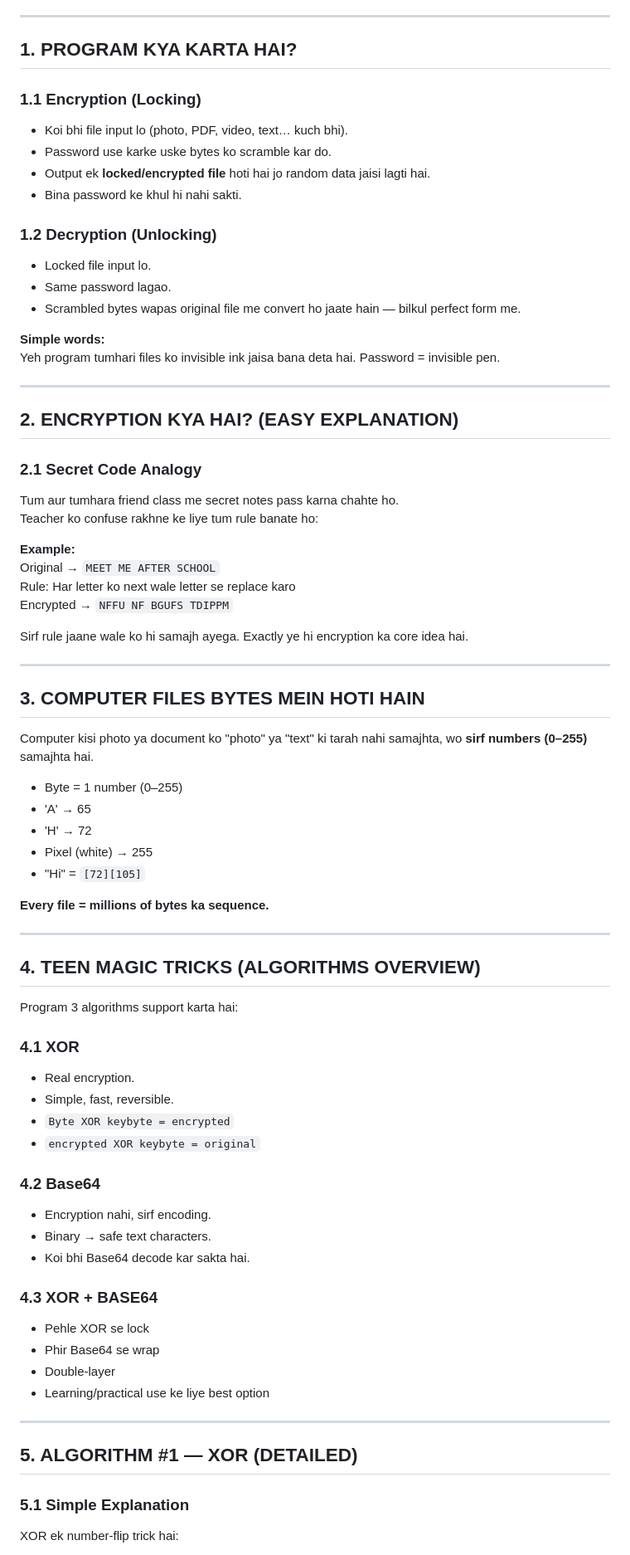
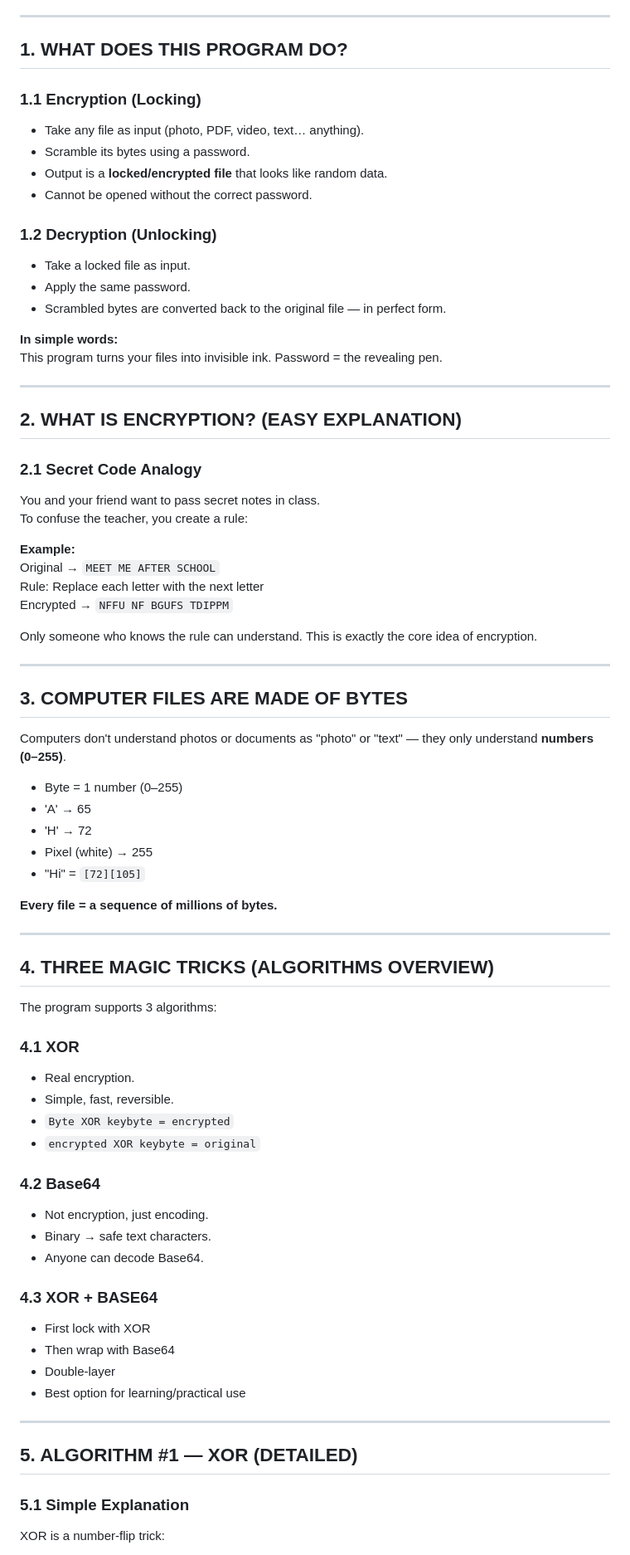
Before and after one commit to voldemort9999/File-Encryptor, a Markdown page: README.md, the part around one of its changes. Shown at 83% size. Drawn GitHub-style.

```diff
--- a/README.md
+++ b/README.md
@@ -76,45 +76,45 @@ python locker.py --help
 
 ---
 
-## 1. PROGRAM KYA KARTA HAI?
+## 1. WHAT DOES THIS PROGRAM DO?
 
 ### 1.1 Encryption (Locking)
 
-* Koi bhi file input lo (photo, PDF, video, text… kuch bhi).
-* Password use karke uske bytes ko scramble kar do.
-* Output ek **locked/encrypted file** hoti hai jo random data jaisi lagti hai.
-* Bina password ke khul hi nahi sakti.
+* Take any file as input (photo, PDF, video, text… anything).
+* Scramble its bytes using a password.
+* Output is a **locked/encrypted file** that looks like random data.
+* Cannot be opened without the correct password.
 
 ### 1.2 Decryption (Unlocking)
 
-* Locked file input lo.
-* Same password lagao.
-* Scrambled bytes wapas original file me convert ho jaate hain — bilkul perfect form me.
+* Take a locked file as input.
+* Apply the same password.
+* Scrambled bytes are converted back to the original file — in perfect form.
 
-**Simple words:**
-Yeh program tumhari files ko invisible ink jaisa bana deta hai. Password = invisible pen.
+**In simple words:**
+This program turns your files into invisible ink. Password = the revealing pen.
 
 ---
 
-## 2. ENCRYPTION KYA HAI? (EASY EXPLANATION)
+## 2. WHAT IS ENCRYPTION? (EASY EXPLANATION)
 
 ### 2.1 Secret Code Analogy
 
-Tum aur tumhara friend class me secret notes pass karna chahte ho.
-Teacher ko confuse rakhne ke liye tum rule banate ho:
+You and your friend want to pass secret notes in class.
+To confuse the teacher, you create a rule:
 
 **Example:**
 Original → `MEET ME AFTER SCHOOL`
-Rule: Har letter ko next wale letter se replace karo
+Rule: Replace each letter with the next letter
 Encrypted → `NFFU NF BGUFS TDIPPM`
 
-Sirf rule jaane wale ko hi samajh ayega. Exactly ye hi encryption ka core idea hai.
+Only someone who knows the rule can understand. This is exactly the core idea of encryption.
 
 ---
 
-## 3. COMPUTER FILES BYTES MEIN HOTI HAIN
+## 3. COMPUTER FILES ARE MADE OF BYTES
 
-Computer kisi photo ya document ko "photo" ya "text" ki tarah nahi samajhta, wo **sirf numbers (0–255)** samajhta hai.
+Computers don't understand photos or documents as "photo" or "text" — they only understand **numbers (0–255)**.
 
 * Byte = 1 number (0–255)
 * 'A' → 65
@@ -122,13 +122,13 @@ Computer kisi photo ya document ko "photo" ya "text" ki tarah nahi samajhta, wo
 * Pixel (white) → 255
 * "Hi" = `[72][105]`
 
-**Every file = millions of bytes ka sequence.**
+**Every file = a sequence of millions of bytes.**
 
 ---
 
-## 4. TEEN MAGIC TRICKS (ALGORITHMS OVERVIEW)
+## 4. THREE MAGIC TRICKS (ALGORITHMS OVERVIEW)
 
-Program 3 algorithms support karta hai:
+The program supports 3 algorithms:
 
 ### 4.1 XOR
 
@@ -139,16 +139,16 @@ Program 3 algorithms support karta hai:
 
 ### 4.2 Base64
 
-* Encryption nahi, sirf encoding.
+* Not encryption, just encoding.
 * Binary → safe text characters.
-* Koi bhi Base64 decode kar sakta hai.
+* Anyone can decode Base64.
 
 ### 4.3 XOR + BASE64
 
-* Pehle XOR se lock
-* Phir Base64 se wrap
+* First lock with XOR
+* Then wrap with Base64
 * Double-layer
-* Learning/practical use ke liye best option
+* Best option for learning/practical use
 
 ---
 
@@ -156,5 +156,5 @@ Program 3 algorithms support karta hai:
 
 ### 5.1 Simple Explanation
 
-XOR ek number-flip trick hai:
+XOR is a number-flip trick:
 
```
Also changed, not shown: other parts of README.md (+157 -156 lines).
